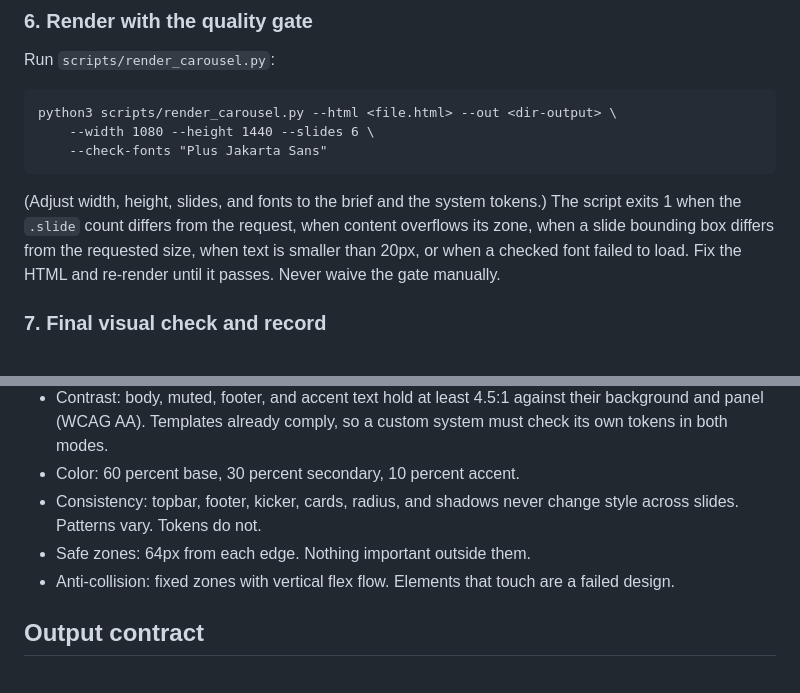
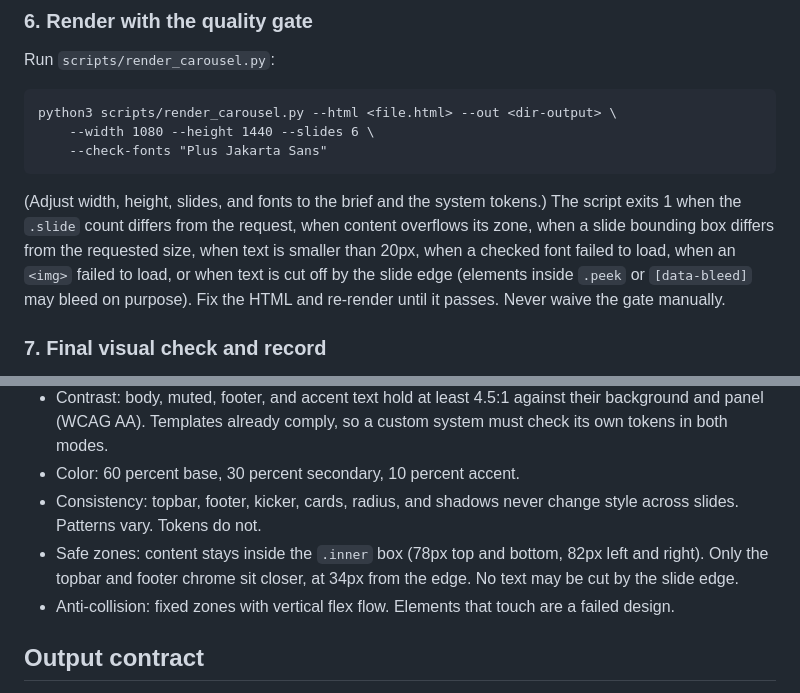
Before and after one commit to grafisify/carouso, a Markdown page: SKILL.md, 2 parts joined by grey strips. GitHub-like rendering.

````diff
--- a/SKILL.md
+++ b/SKILL.md
@@ -100,7 +100,7 @@ python3 scripts/render_carousel.py --html <file.html> --out <dir-output> \
     --check-fonts "Plus Jakarta Sans"
 ```
 (Adjust width, height, slides, and fonts to the brief and the system tokens.)
-The script exits 1 when the `.slide` count differs from the request, when content overflows its zone, when a slide bounding box differs from the requested size, when text is smaller than 20px, or when a checked font failed to load. Fix the HTML and re-render until it passes. Never waive the gate manually.
+The script exits 1 when the `.slide` count differs from the request, when content overflows its zone, when a slide bounding box differs from the requested size, when text is smaller than 20px, when a checked font failed to load, when an `<img>` failed to load, or when text is cut off by the slide edge (elements inside `.peek` or `[data-bleed]` may bleed on purpose). Fix the HTML and re-render until it passes. Never waive the gate manually.
 
 ### 7. Final visual check and record
 Open slide 1, one middle slide, and the last slide. Confirm the display font rendered, no text is clipped, no elements overlap, images are undistorted with subjects intact, and brand, handle, and CTA stay consistent. Then update the system's `last-used.json` with this carousel's cover pattern, full pattern sequence, and the mode of each slide (for example `{"cover": "cover-big-type", "sequence": ["cover-big-type", "two-cards", "takeaway"], "modes": ["light", "dark", "light"]}`).
@@ -137,7 +137,7 @@ Apply this reasoning at every step. It is what keeps the output from reading as
 - Contrast: body, muted, footer, and accent text hold at least 4.5:1 against their background and panel (WCAG AA). Templates already comply, so a custom system must check its own tokens in both modes.
 - Color: 60 percent base, 30 percent secondary, 10 percent accent.
 - Consistency: topbar, footer, kicker, cards, radius, and shadows never change style across slides. Patterns vary. Tokens do not.
-- Safe zones: 64px from each edge. Nothing important outside them.
+- Safe zones: content stays inside the `.inner` box (78px top and bottom, 82px left and right). Only the topbar and footer chrome sit closer, at 34px from the edge. No text may be cut by the slide edge.
 - Anti-collision: fixed zones with vertical flex flow. Elements that touch are a failed design.
 
 ## Output contract
````
Also changed, not shown: README.md (+9 -2 lines), assets/templates/10-sticky-mono.jpg, 4 other files.
